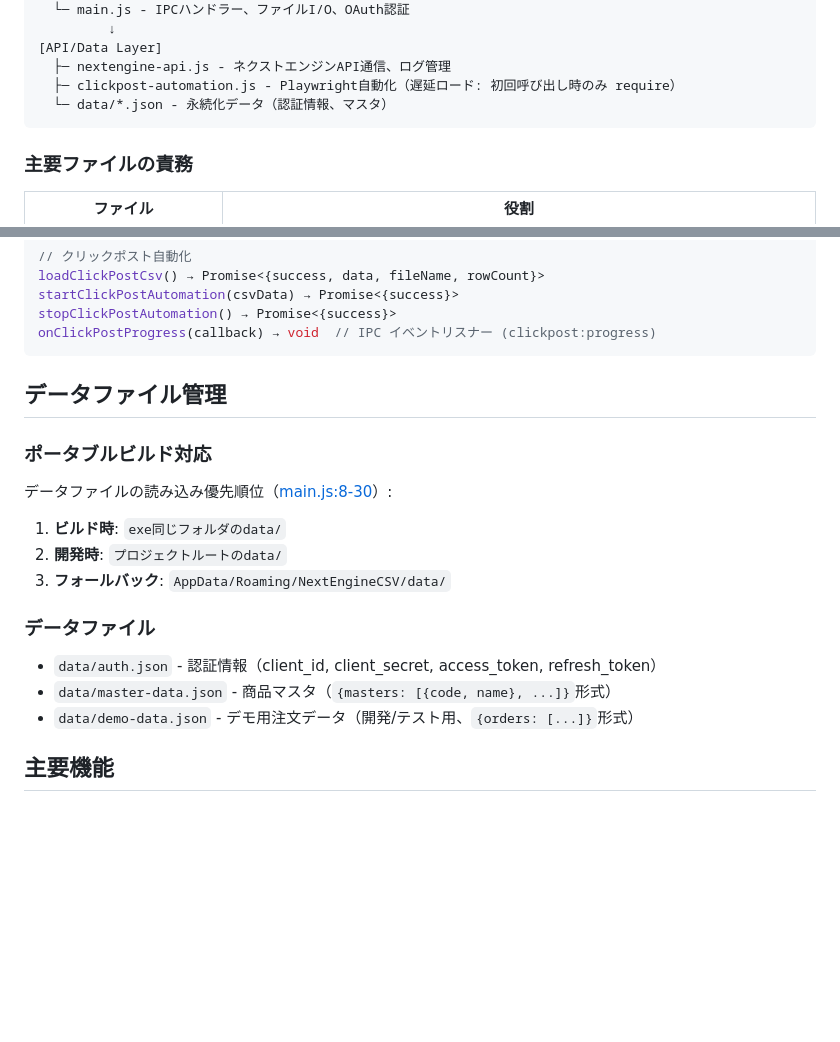
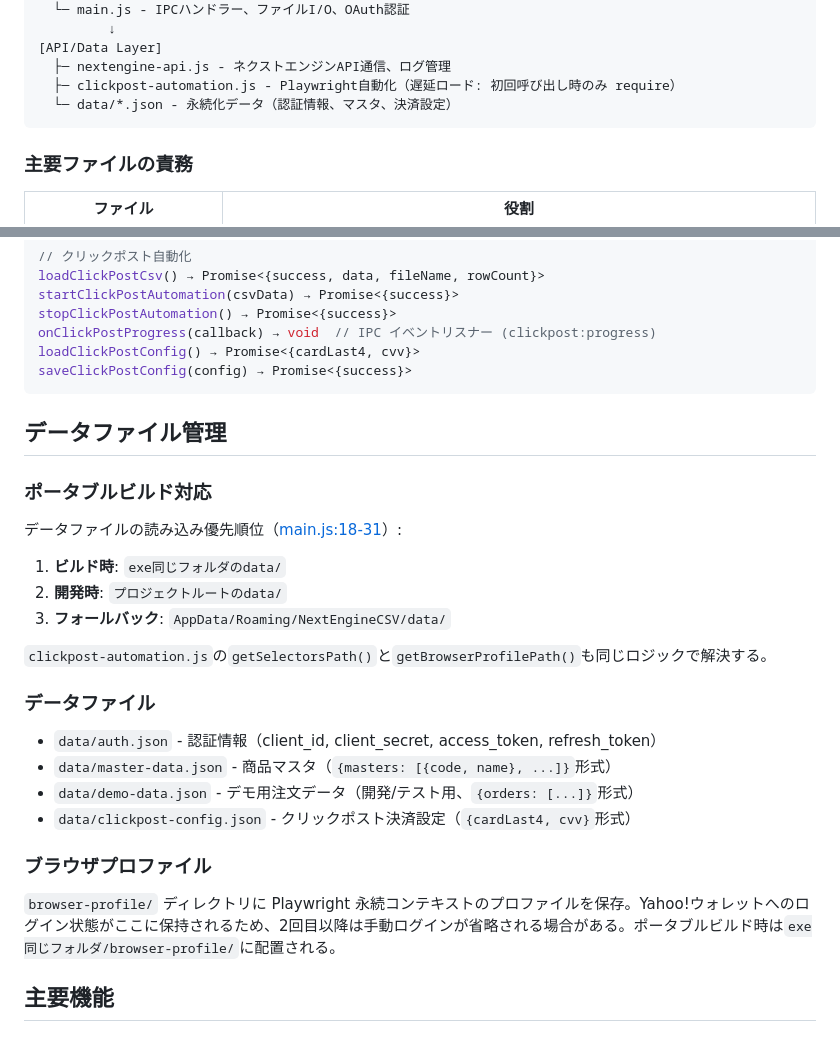
Before and after one commit to ShintaroE/NextEngineCSV, a Markdown page: claude.md, 2 parts joined by grey strips. Drawn GitHub-style; blank space fills up the shorter version.

````diff
--- a/claude.md
+++ b/claude.md
@@ -45,7 +45,7 @@ npm run build
 [API/Data Layer]
   ├─ nextengine-api.js - ネクストエンジンAPI通信、ログ管理
   ├─ clickpost-automation.js - Playwright自動化（遅延ロード: 初回呼び出し時のみ require）
-  └─ data/*.json - 永続化データ（認証情報、マスタ）
+  └─ data/*.json - 永続化データ（認証情報、マスタ、決済設定）
 ```
 
 ### 主要ファイルの責務
@@ -100,23 +100,32 @@ loadClickPostCsv() → Promise<{success, data, fileName, rowCount}>
 startClickPostAutomation(csvData) → Promise<{success}>
 stopClickPostAutomation() → Promise<{success}>
 onClickPostProgress(callback) → void  // IPC イベントリスナー (clickpost:progress)
+loadClickPostConfig() → Promise<{cardLast4, cvv}>
+saveClickPostConfig(config) → Promise<{success}>
 ```
 
 ## データファイル管理
 
 ### ポータブルビルド対応
 
-データファイルの読み込み優先順位（[main.js:8-30](main.js#L8-L30)）:
+データファイルの読み込み優先順位（[main.js:18-31](main.js#L18-L31)）:
 
 1. **ビルド時**: `exe同じフォルダのdata/`
 2. **開発時**: `プロジェクトルートのdata/`
 3. **フォールバック**: `AppData/Roaming/NextEngineCSV/data/`
+
+`clickpost-automation.js`の`getSelectorsPath()`と`getBrowserProfilePath()`も同じロジックで解決する。
 
 ### データファイル
 
 - `data/auth.json` - 認証情報（client_id, client_secret, access_token, refresh_token）
 - `data/master-data.json` - 商品マスタ（`{masters: [{code, name}, ...]}`形式）
 - `data/demo-data.json` - デモ用注文データ（開発/テスト用、`{orders: [...]}`形式）
+- `data/clickpost-config.json` - クリックポスト決済設定（`{cardLast4, cvv}`形式）
+
+### ブラウザプロファイル
+
+`browser-profile/` ディレクトリに Playwright 永続コンテキストのプロファイルを保存。Yahoo!ウォレットへのログイン状態がここに保持されるため、2回目以降は手動ログインが省略される場合がある。ポータブルビルド時は`exe同じフォルダ/browser-profile/`に配置される。
 
 ## 主要機能
 
````
Also changed, not shown: other parts of claude.md (+9 -62 lines).
